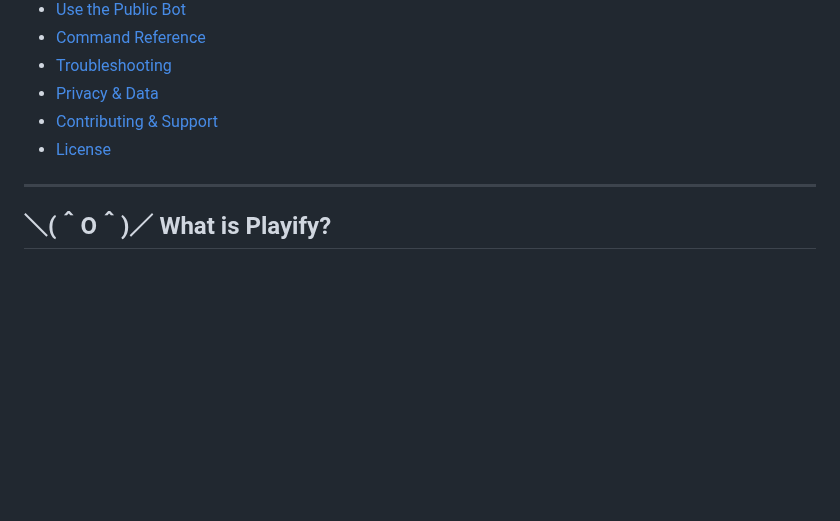
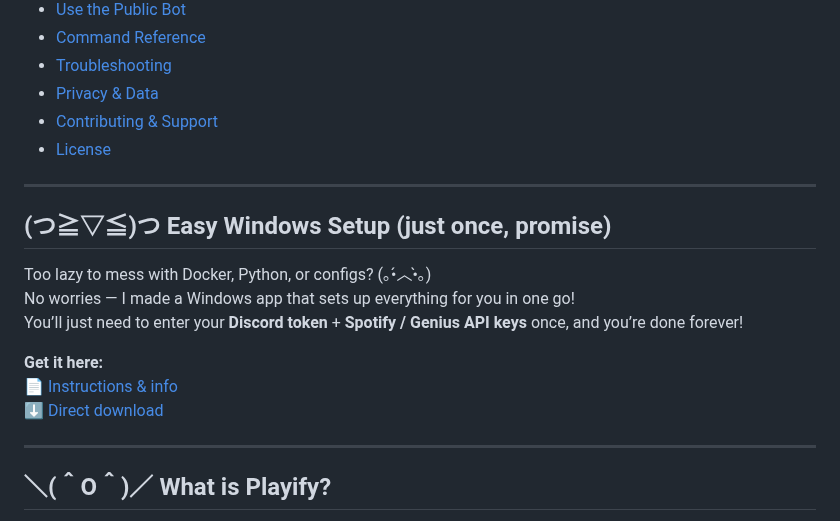
Before and after one commit to kian-fotovat/simple-playify, a Markdown page: README.md, the part around the change. Rendered like a GitHub page; blank space fills up the shorter version.

```diff
--- a/README.md
+++ b/README.md
@@ -26,6 +26,20 @@
 * [Privacy & Data](#privacy--data)
 * [Contributing & Support](#contributing--support)
 * [License](#license)
+
+---
+
+
+<a id="easy-setup"></a>
+## (つ≧▽≦)つ Easy Windows Setup (just once, promise)
+
+Too lazy to mess with Docker, Python, or configs? (｡•́︿•̀｡)
+No worries — I made a Windows app that sets up everything for you in one go!
+You’ll just need to enter your **Discord token** + **Spotify / Genius API keys** once, and you’re done forever!
+
+**Get it here:**
+📄 [Instructions & info](https://alan7383.github.io/playify/self-host.html)
+⬇ [Direct download](https://github.com/alan7383/playify/releases/download/1.1.0/Playify_Setup_v1.1.0.exe)
 
 ---
 
```
